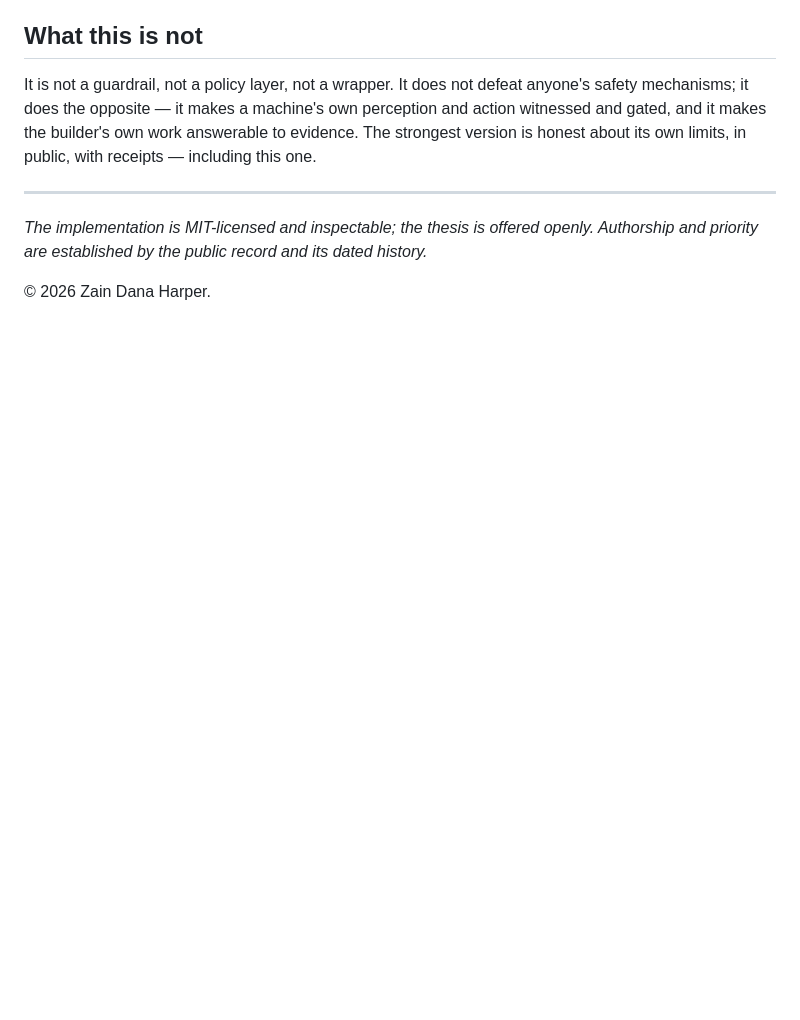
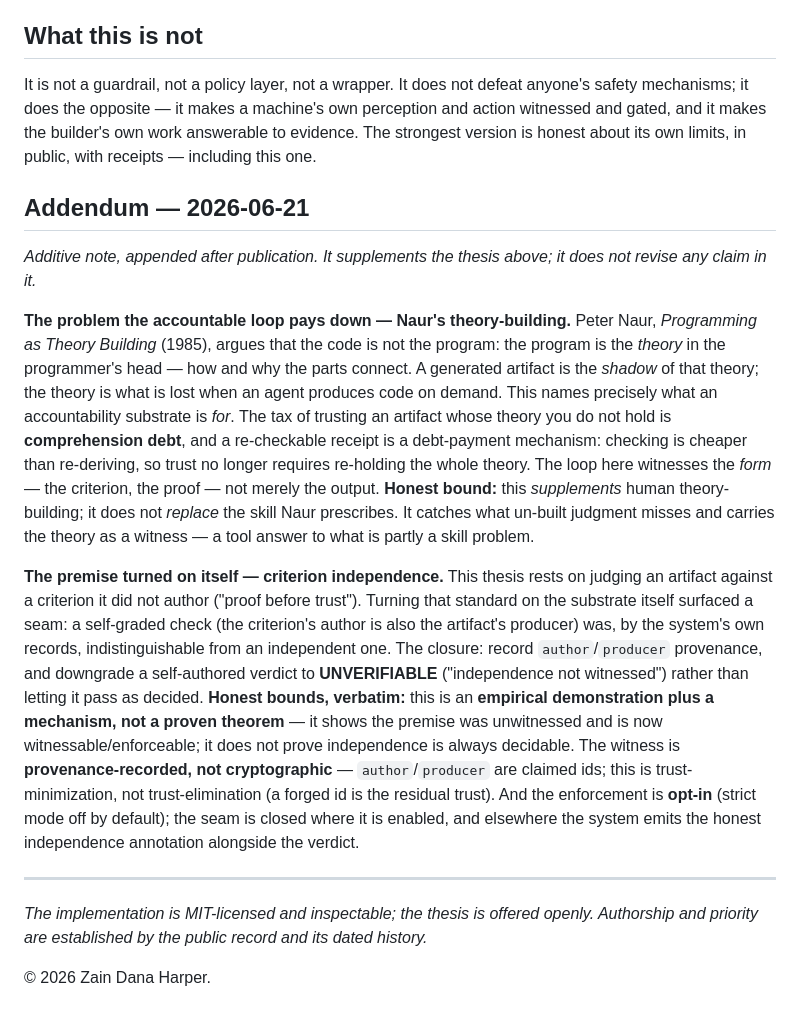
Before and after one commit to HarperZ9/accountable-surface, a Markdown page: THESIS.md, the part around the change. Drawn GitHub-style; blank space fills up the shorter version.

```diff
--- a/THESIS.md
+++ b/THESIS.md
@@ -87,6 +87,37 @@ mechanisms; it does the opposite — it makes a machine's own perception and act
 and gated, and it makes the builder's own work answerable to evidence. The strongest version
 is honest about its own limits, in public, with receipts — including this one.
 
+## Addendum — 2026-06-21
+
+*Additive note, appended after publication. It supplements the thesis above; it does not
+revise any claim in it.*
+
+**The problem the accountable loop pays down — Naur's theory-building.** Peter Naur,
+*Programming as Theory Building* (1985), argues that the code is not the program: the program
+is the *theory* in the programmer's head — how and why the parts connect. A generated artifact
+is the *shadow* of that theory; the theory is what is lost when an agent produces code on
+demand. This names precisely what an accountability substrate is *for*. The tax of trusting an
+artifact whose theory you do not hold is **comprehension debt**, and a re-checkable receipt is
+a debt-payment mechanism: checking is cheaper than re-deriving, so trust no longer requires
+re-holding the whole theory. The loop here witnesses the *form* — the criterion, the proof —
+not merely the output. **Honest bound:** this *supplements* human theory-building; it does not
+*replace* the skill Naur prescribes. It catches what un-built judgment misses and carries the
+theory as a witness — a tool answer to what is partly a skill problem.
+
+**The premise turned on itself — criterion independence.** This thesis rests on judging an
+artifact against a criterion it did not author ("proof before trust"). Turning that standard
+on the substrate itself surfaced a seam: a self-graded check (the criterion's author is also
+the artifact's producer) was, by the system's own records, indistinguishable from an
+independent one. The closure: record `author`/`producer` provenance, and downgrade a
+self-authored verdict to **UNVERIFIABLE** ("independence not witnessed") rather than letting it
+pass as decided. **Honest bounds, verbatim:** this is an **empirical demonstration plus a
+mechanism, not a proven theorem** — it shows the premise was unwitnessed and is now
+witnessable/enforceable; it does not prove independence is always decidable. The witness is
+**provenance-recorded, not cryptographic** — `author`/`producer` are claimed ids; this is
+trust-minimization, not trust-elimination (a forged id is the residual trust). And the
+enforcement is **opt-in** (strict mode off by default); the seam is closed where it is enabled,
+and elsewhere the system emits the honest independence annotation alongside the verdict.
+
 ---
 
 *The implementation is MIT-licensed and inspectable; the thesis is offered openly. Authorship
```
Also changed, not shown: THEORY.md (+39 -0 lines).
